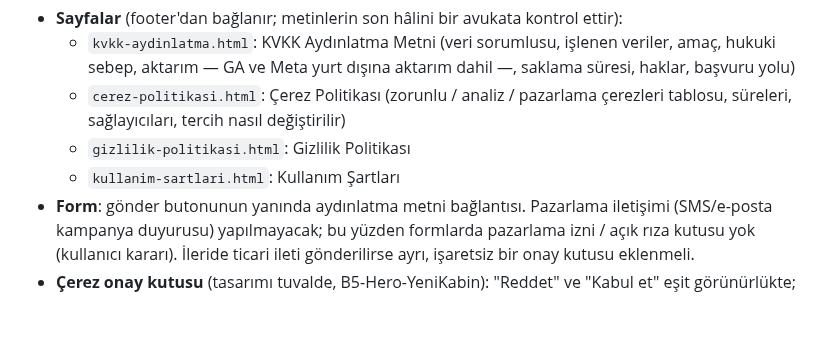
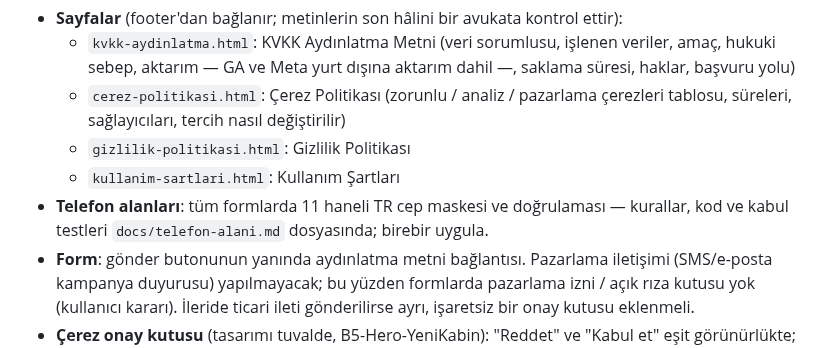
Before and after one commit to mertcanglz/yk-asansor, a Markdown page: CLAUDE.md, the part around the change. GitHub-like rendering; blank space fills up the shorter version.

Commit message:
Telefon alanı şartnamesi (11 haneli TR maskesi) ve CLAUDE.md bağlantısı
Co-Authored-By: Claude Opus 5.5 <noreply@anthropic.com>

```diff
--- a/CLAUDE.md
+++ b/CLAUDE.md
@@ -56,6 +56,8 @@ Sitede **iletişim/teklif formu** (ad soyad, e-posta, telefon), **Google Analyti
     süreleri, sağlayıcıları, tercih nasıl değiştirilir)
   - `gizlilik-politikasi.html`: Gizlilik Politikası
   - `kullanim-sartlari.html`: Kullanım Şartları
+- **Telefon alanları**: tüm formlarda 11 haneli TR cep maskesi ve doğrulaması — kurallar, kod ve
+  kabul testleri `docs/telefon-alani.md` dosyasında; birebir uygula.
 - **Form**: gönder butonunun yanında aydınlatma metni bağlantısı. Pazarlama iletişimi (SMS/e-posta
   kampanya duyurusu) yapılmayacak; bu yüzden formlarda pazarlama izni / açık rıza kutusu yok
   (kullanıcı kararı). İleride ticari ileti gönderilirse ayrı, işaretsiz bir onay kutusu eklenmeli.
```
Also changed, not shown: docs/telefon-alani.md (added, +135 -0 lines).
